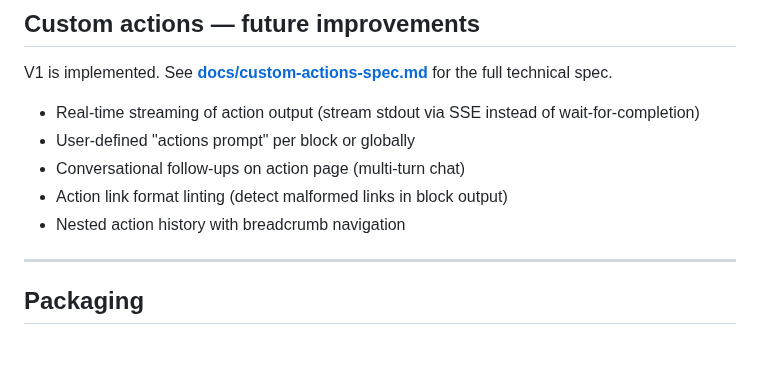
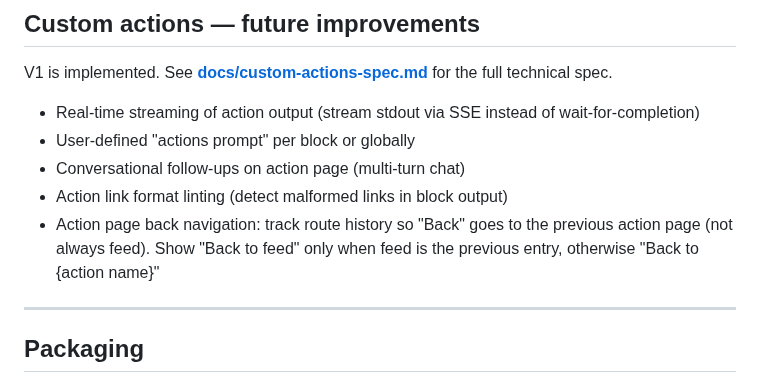
Before and after one commit to jiri-prokop-pb/floudeck, a Markdown page: TODO.md, the part around the change. Drawn GitHub-style; blank space fills up the shorter version.

Commit message:
Add TODO for action page back navigation history
Co-Authored-By: Claude Opus 4.6 (1M context) <noreply@anthropic.com>

```diff
--- a/TODO.md
+++ b/TODO.md
@@ -34,7 +34,7 @@ V1 is implemented. See **[docs/custom-actions-spec.md](docs/custom-actions-spec.
 - User-defined "actions prompt" per block or globally
 - Conversational follow-ups on action page (multi-turn chat)
 - Action link format linting (detect malformed links in block output)
-- Nested action history with breadcrumb navigation
+- Action page back navigation: track route history so "Back" goes to the previous action page (not always feed). Show "Back to feed" only when feed is the previous entry, otherwise "Back to {action name}"
 
 ---
 
```
